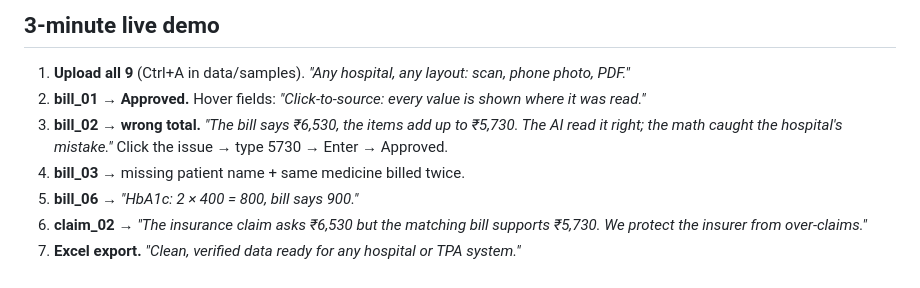
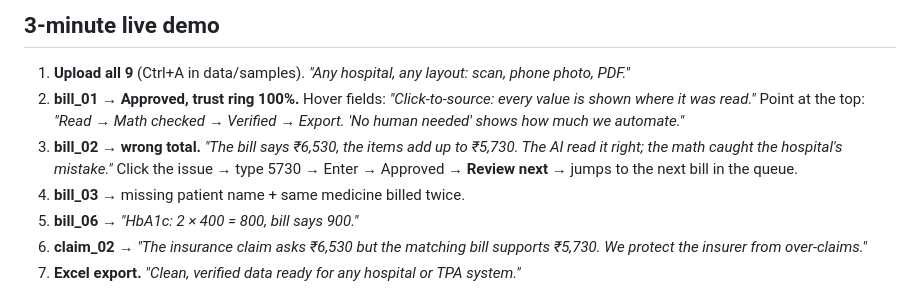
Before and after one commit to haneeshvarma2006-lab/24H, a Markdown page: DEMO.md, the part around the change. GitHub-like rendering.

Commit message:
DEMO.md: mention trust ring, pipeline and Review next
Co-Authored-By: Claude Opus 5.5 <noreply@anthropic.com>
Claude-Session: https://claude.ai/code/session_01AUwtuWaZapef5dbmLD1at8

```diff
--- a/DEMO.md
+++ b/DEMO.md
@@ -31,8 +31,8 @@ Honest limits: Gemini and local-mode numbers come from our 9 demo documents (the
 
 ## 3-minute live demo
 1. **Upload all 9** (Ctrl+A in data/samples). *"Any hospital, any layout: scan, phone photo, PDF."*
-2. **bill_01 → Approved.** Hover fields: *"Click-to-source: every value is shown where it was read."*
-3. **bill_02 → wrong total.** *"The bill says ₹6,530, the items add up to ₹5,730. The AI read it right; the math caught the hospital's mistake."* Click the issue → type 5730 → Enter → Approved.
+2. **bill_01 → Approved, trust ring 100%.** Hover fields: *"Click-to-source: every value is shown where it was read."* Point at the top: *"Read → Math checked → Verified → Export. 'No human needed' shows how much we automate."*
+3. **bill_02 → wrong total.** *"The bill says ₹6,530, the items add up to ₹5,730. The AI read it right; the math caught the hospital's mistake."* Click the issue → type 5730 → Enter → Approved → **Review next →** jumps to the next bill in the queue.
 4. **bill_03 →** missing patient name + same medicine billed twice.
 5. **bill_06 →** *"HbA1c: 2 × 400 = 800, bill says 900."*
 6. **claim_02 →** *"The insurance claim asks ₹6,530 but the matching bill supports ₹5,730. We protect the insurer from over-claims."*
```
